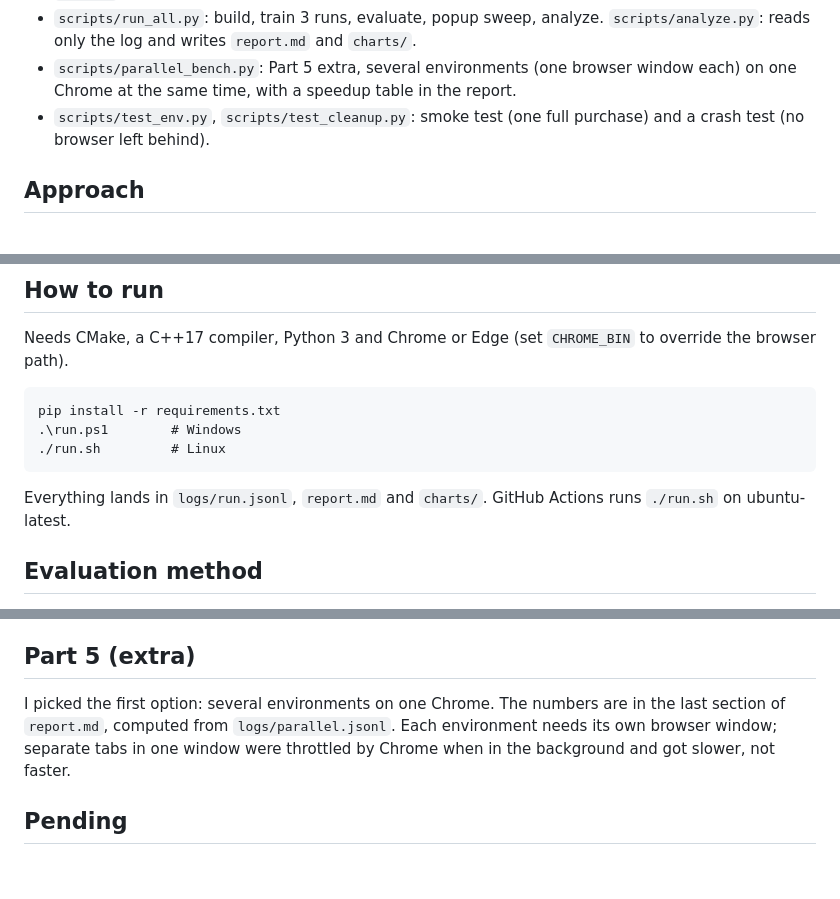
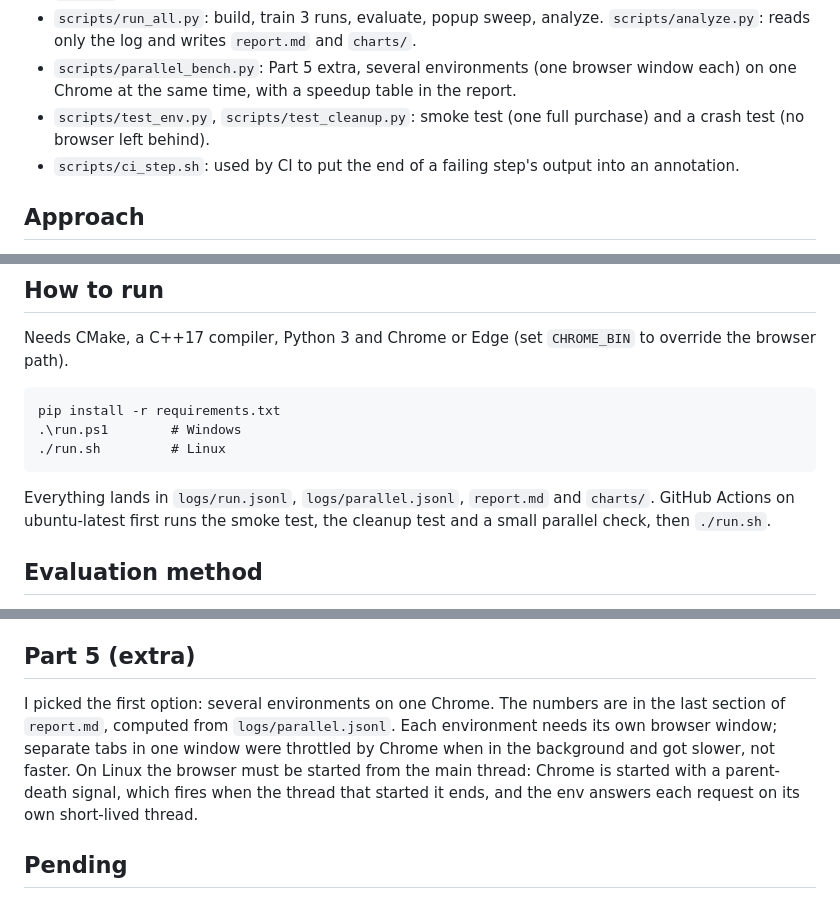
Before and after one commit to gativarshney/minishop-rl-env, a Markdown page: README.md, 3 parts joined by grey strips. Rendered like a GitHub page; blank space fills up the shorter version.

Commit message:
Add parallel results and CI steps to README

````diff
--- a/README.md
+++ b/README.md
@@ -9,6 +9,7 @@ A small shopping page, a C++ environment that drives it through raw Chrome DevTo
 - `scripts/run_all.py`: build, train 3 runs, evaluate, popup sweep, analyze. `scripts/analyze.py`: reads only the log and writes `report.md` and `charts/`.
 - `scripts/parallel_bench.py`: Part 5 extra, several environments (one browser window each) on one Chrome at the same time, with a speedup table in the report.
 - `scripts/test_env.py`, `scripts/test_cleanup.py`: smoke test (one full purchase) and a crash test (no browser left behind).
+- `scripts/ci_step.sh`: used by CI to put the end of a failing step's output into an annotation.
 
 ## Approach
 Q-learning with a small goal-relative state, epsilon-greedy with decay, 3 independent training runs, evaluation on unseen seeds. See `DECISIONS.md` for state, actions, reward and when an attempt ends.
@@ -21,7 +22,7 @@ pip install -r requirements.txt
 .\run.ps1        # Windows
 ./run.sh         # Linux
 ```
-Everything lands in `logs/run.jsonl`, `report.md` and `charts/`. GitHub Actions runs `./run.sh` on ubuntu-latest.
+Everything lands in `logs/run.jsonl`, `logs/parallel.jsonl`, `report.md` and `charts/`. GitHub Actions on ubuntu-latest first runs the smoke test, the cleanup test and a small parallel check, then `./run.sh`.
 
 ## Evaluation method
 Training attempts use seeds below 100000, evaluation attempts seeds from 100000. Each agent gets 210 evaluation attempts (3 runs x 70) at popup_p=0.15, delay_p=0.10, the Q agent also at popup_p 0 and 0.4. Confidence intervals are 95% Wilson intervals.
@@ -39,7 +41,7 @@ Training attempts use seeds below 100000, evaluation attempts seeds from 100000.
 - Timing numbers depend on the machine.
 
 ## Part 5 (extra)
-I picked the first option: several environments on one Chrome. The numbers are in the last section of `report.md`, computed from `logs/parallel.jsonl`. Each environment needs its own browser window; separate tabs in one window were throttled by Chrome when in the background and got slower, not faster.
+I picked the first option: several environments on one Chrome. The numbers are in the last section of `report.md`, computed from `logs/parallel.jsonl`. Each environment needs its own browser window; separate tabs in one window were throttled by Chrome when in the background and got slower, not faster. On Linux the browser must be started from the main thread: Chrome is started with a parent-death signal, which fires when the thread that started it ends, and the env answers each request on its own short-lived thread.
 
 ## Pending
 - The Harbor task format (the other Part 5 option) was not done.
````
Also changed, not shown: other parts of README.md (+1 -0 lines).
